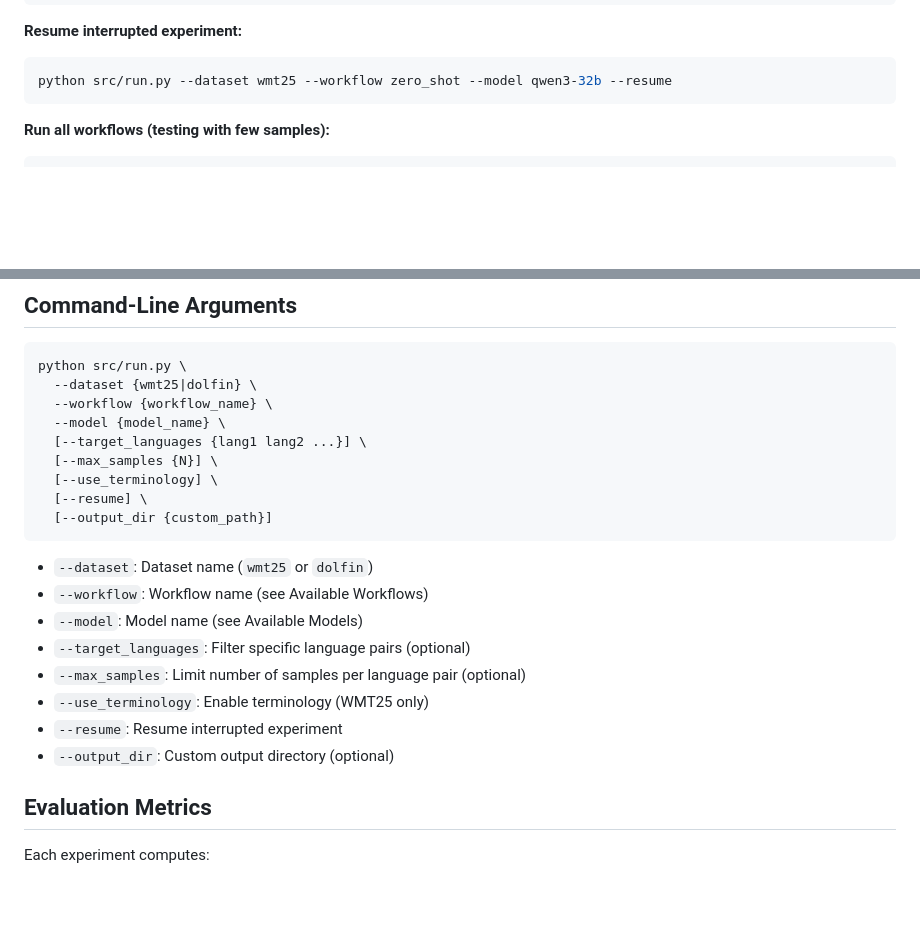
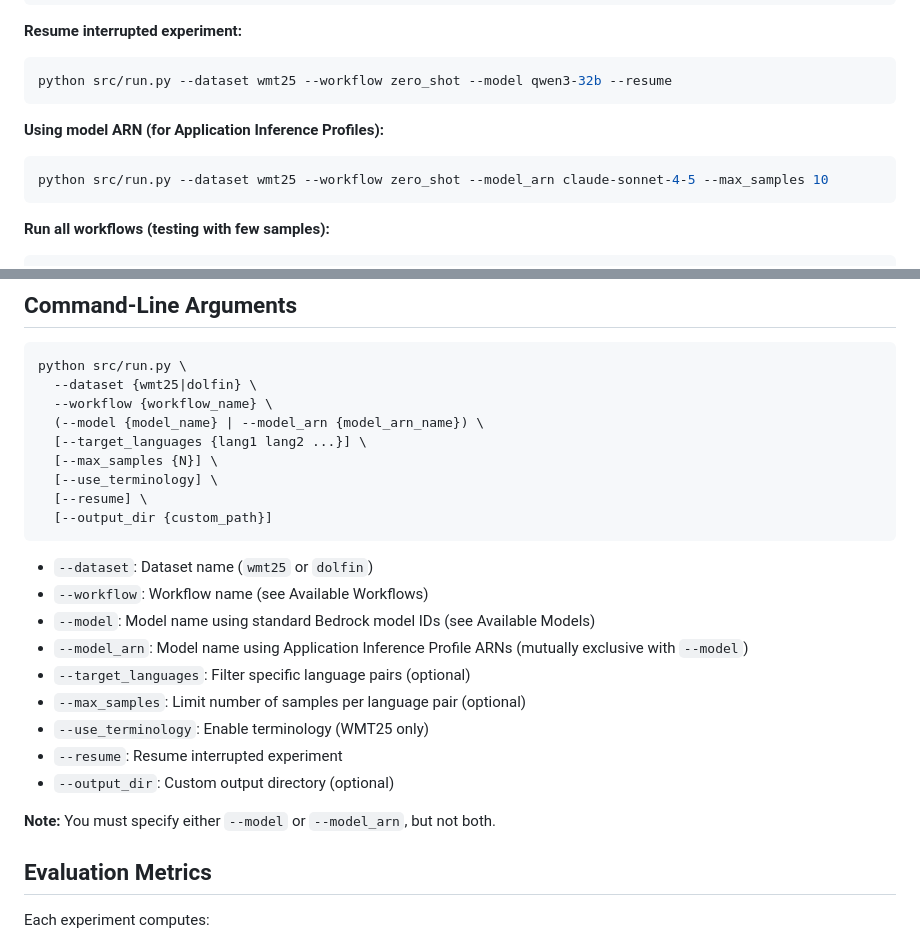
Before and after one commit to aoncevay/agent-mt, a Markdown page: README.md, 2 parts joined by grey strips. Rendered like a GitHub page; blank space fills up the shorter version.

````diff
--- a/README.md
+++ b/README.md
@@ -40,6 +40,11 @@ python src/run.py --dataset wmt25 --workflow zero_shot --model qwen3-32b --use_t
 **Resume interrupted experiment:**
 ```bash
 python src/run.py --dataset wmt25 --workflow zero_shot --model qwen3-32b --resume
+```
+
+**Using model ARN (for Application Inference Profiles):**
+```bash
+python src/run.py --dataset wmt25 --workflow zero_shot --model_arn claude-sonnet-4-5 --max_samples 10
 ```
 
 **Run all workflows (testing with few samples):**
@@ -342,7 +388,7 @@ See `src/vars.py` for the complete list and to add new models.
 python src/run.py \
   --dataset {wmt25|dolfin} \
   --workflow {workflow_name} \
-  --model {model_name} \
+  (--model {model_name} | --model_arn {model_arn_name}) \
   [--target_languages {lang1 lang2 ...}] \
   [--max_samples {N}] \
   [--use_terminology] \
@@ -352,12 +398,15 @@ python src/run.py \
 
 - `--dataset`: Dataset name (`wmt25` or `dolfin`)
 - `--workflow`: Workflow name (see Available Workflows)
-- `--model`: Model name (see Available Models)
+- `--model`: Model name using standard Bedrock model IDs (see Available Models)
+- `--model_arn`: Model name using Application Inference Profile ARNs (mutually exclusive with `--model`)
 - `--target_languages`: Filter specific language pairs (optional)
 - `--max_samples`: Limit number of samples per language pair (optional)
 - `--use_terminology`: Enable terminology (WMT25 only)
 - `--resume`: Resume interrupted experiment
 - `--output_dir`: Custom output directory (optional)
+
+**Note:** You must specify either `--model` or `--model_arn`, but not both.
 
 ## Evaluation Metrics
 
````
Also changed, not shown: other parts of README.md (+41 -0 lines).
